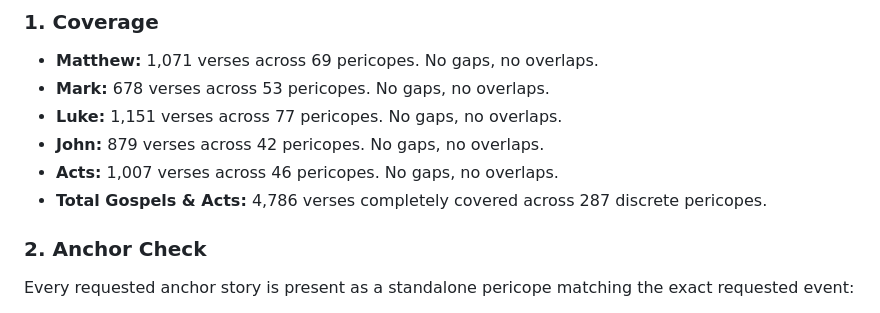
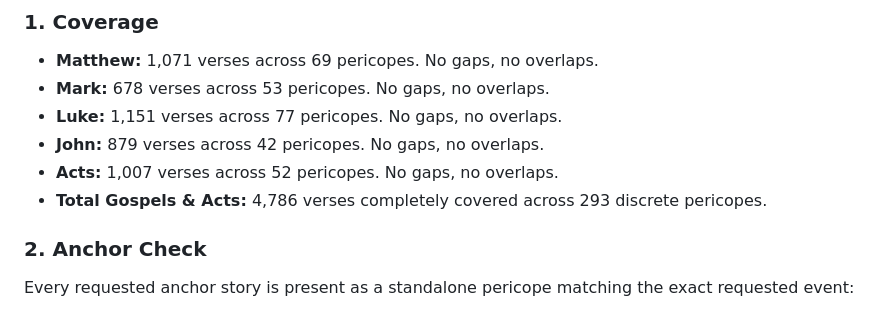
Before and after one commit to wakilibaraka/BlessedBibleApp, a Markdown page: docs/pericopes/gospels_acts_draft.md, the part around the change. Rendered like a GitHub page.

Commit message:
Phase 1 (Chunk 5): Fix Acts summary counts

```diff
--- a/docs/pericopes/gospels_acts_draft.md
+++ b/docs/pericopes/gospels_acts_draft.md
@@ -13,8 +13,8 @@ Matthew, Mark, Luke, and John were pericoped completely independently on their o
 - **Mark:** 678 verses across 53 pericopes. No gaps, no overlaps.
 - **Luke:** 1,151 verses across 77 pericopes. No gaps, no overlaps.
 - **John:** 879 verses across 42 pericopes. No gaps, no overlaps.
-- **Acts:** 1,007 verses across 46 pericopes. No gaps, no overlaps.
-- **Total Gospels & Acts:** 4,786 verses completely covered across 287 discrete pericopes.
+- **Acts:** 1,007 verses across 52 pericopes. No gaps, no overlaps.
+- **Total Gospels & Acts:** 4,786 verses completely covered across 293 discrete pericopes.
 
 ### 2. Anchor Check
 Every requested anchor story is present as a standalone pericope matching the exact requested event:
```
